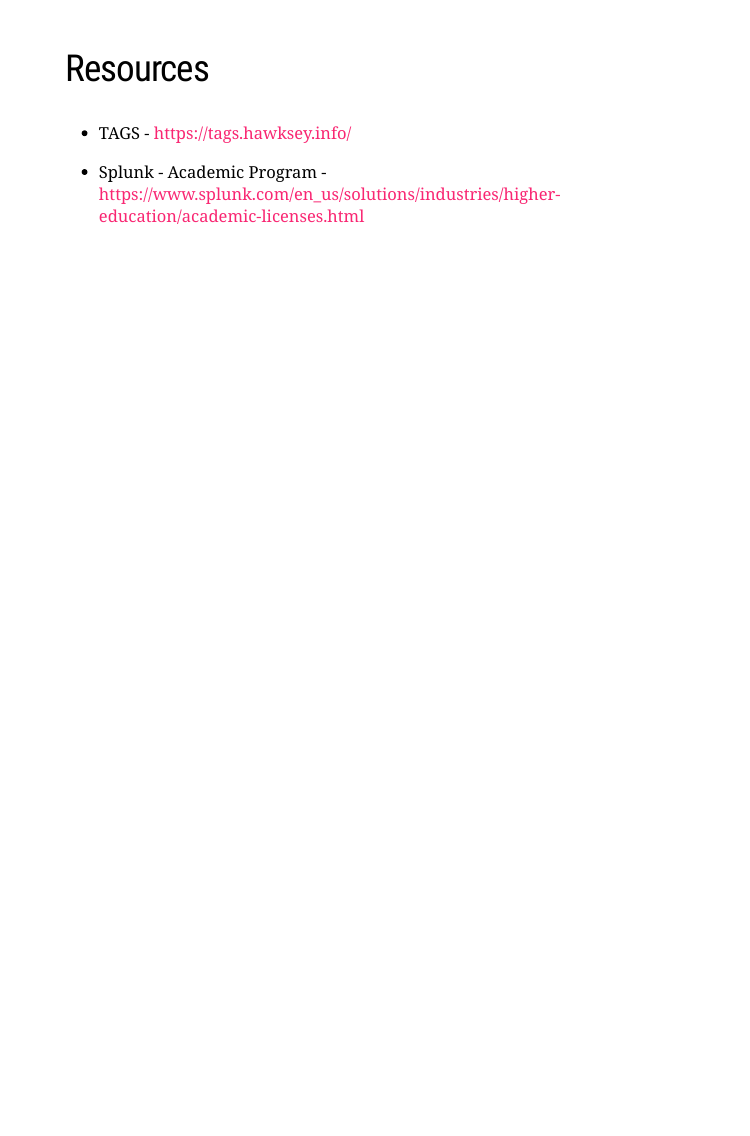
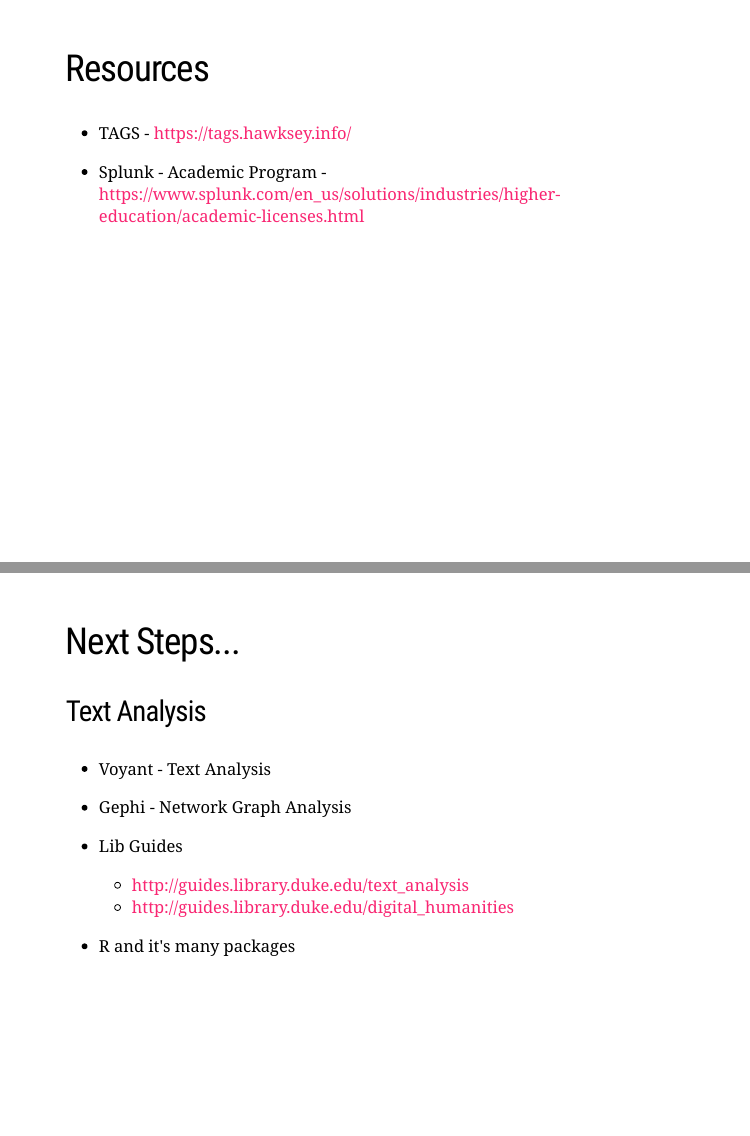
Before and after one commit to libjohn/twitter-stream-gathering, an R Markdown document (slides/slides.Rmd): page 8 of 8 before the commit and pages 8 and 9 of 9 after it, the two joined at a grey line. The pictures show the slides in the output file slides/slides.html that the author committed with the source; the slides are laid out offline by our stand-in for remark.js, each with all of its steps uncovered, in fonts that may differ from those the slides ask for, and without slide numbers, shadows or browser add-ons; a font, style sheet, LaTeX package, included part or bibliography that could not be used is replaced or left out.

Commit message:
adding next step resources

```diff
--- a/slides/slides.Rmd
+++ b/slides/slides.Rmd
@@ -81,3 +81,18 @@
 - TAGS - https://tags.hawksey.info/
 
 - Splunk - Academic Program - https://www.splunk.com/en_us/solutions/industries/higher-education/academic-licenses.html
+
+---
+
+## Next Steps...
+
+### Text Analysis
+
+- Voyant - Text Analysis
+- Gephi - Network Graph Analysis
+- Lib Guides
+
+    - http://guides.library.duke.edu/text_analysis
+    - http://guides.library.duke.edu/digital_humanities
+
+- R and it's many packages
```
Also changed, not shown: slides/slides.html.
